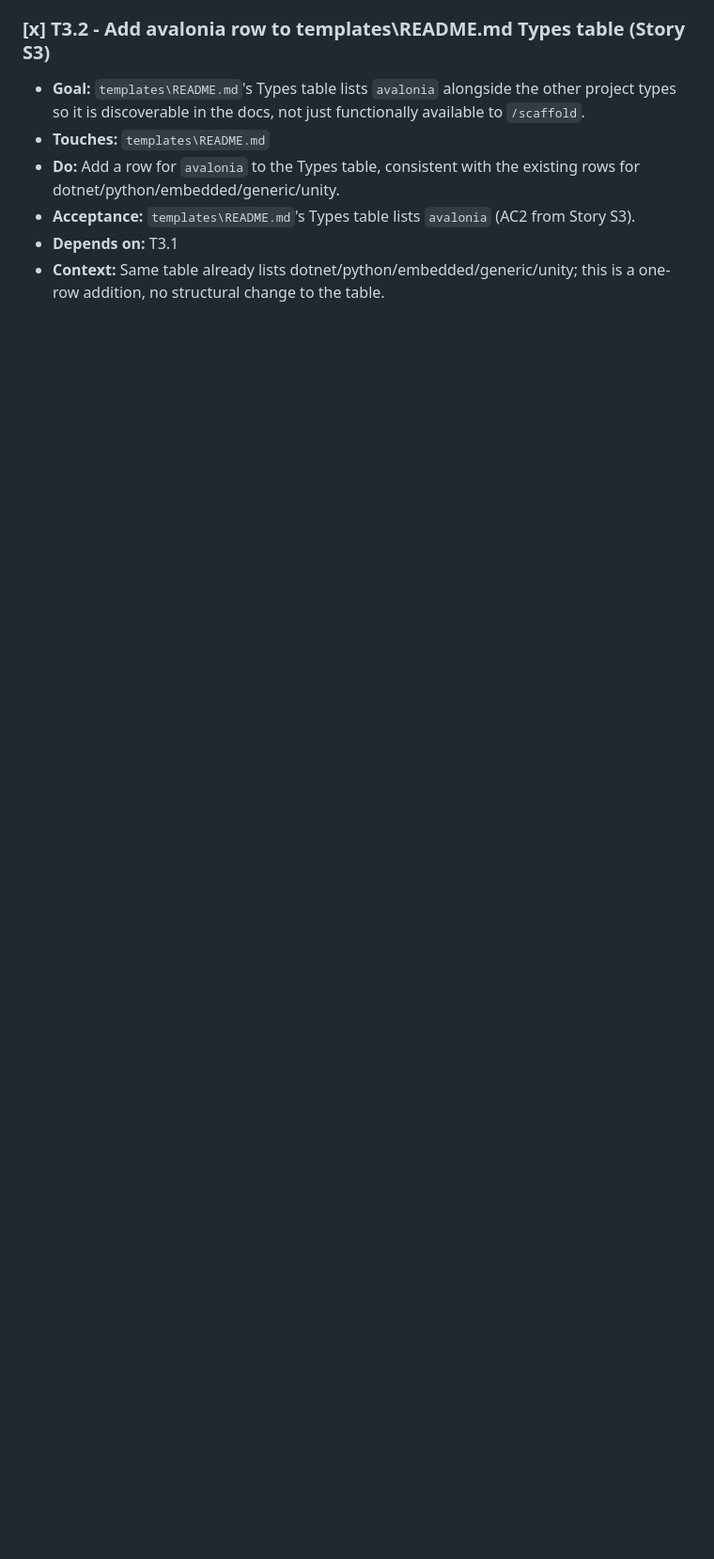
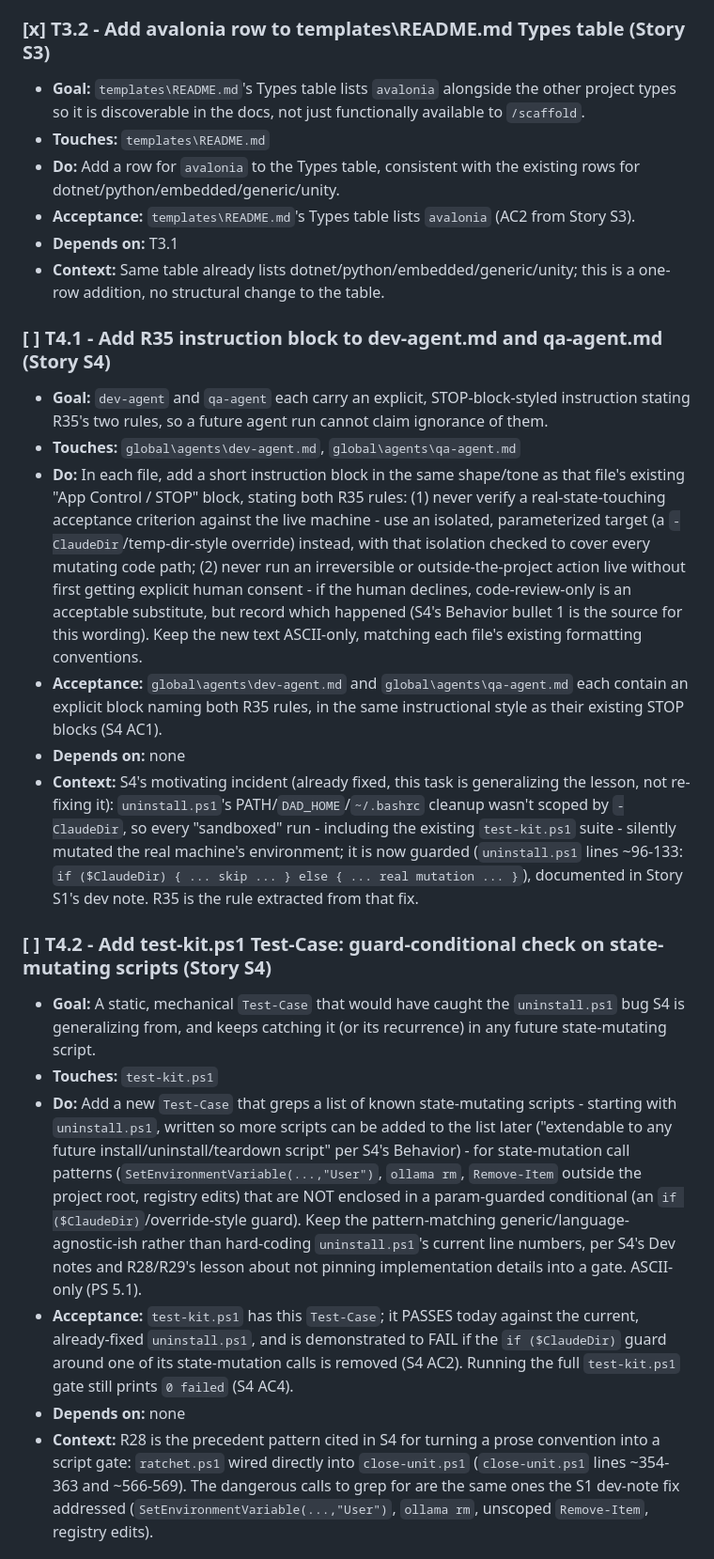
Before and after one commit to ov-1-kenobi/DrDad, a Markdown page: docs/TASKS.md, the part around one of its changes. Shown at 94% size. GitHub-like rendering; blank space fills up the shorter version.

Commit message:
TASKS: shard S4 into T4.1-T4.3 (R35 convention enforcement)
T4.1 dev-agent/qa-agent instruction blocks, T4.2 test-kit.ps1 static guard-conditional check,
T4.3 grade-agent verification-mode recording requirement. All three independent, no ordering
dependency among them or on S1-S3.

Co-Authored-By: Claude <noreply@anthropic.com>

```diff
--- a/docs/TASKS.md
+++ b/docs/TASKS.md
@@ -140,3 +147,46 @@ completed independently.)
 - **Context:** Same table already lists dotnet/python/embedded/generic/unity; this is a one-row addition,
   no structural change to the table.
 
+### [ ] T4.1 - Add R35 instruction block to dev-agent.md and qa-agent.md   (Story S4)
+- **Goal:** `dev-agent` and `qa-agent` each carry an explicit, STOP-block-styled instruction stating R35's
+  two rules, so a future agent run cannot claim ignorance of them.
+- **Touches:** `global\agents\dev-agent.md`, `global\agents\qa-agent.md`
+- **Do:** In each file, add a short instruction block in the same shape/tone as that file's existing "App
+  Control / STOP" block, stating both R35 rules: (1) never verify a real-state-touching acceptance
+  criterion against the live machine - use an isolated, parameterized target (a `-ClaudeDir`/temp-dir-style
+  override) instead, with that isolation checked to cover every mutating code path; (2) never run an
+  irreversible or outside-the-project action live without first getting explicit human consent - if the
+  human declines, code-review-only is an acceptable substitute, but record which happened (S4's Behavior
+  bullet 1 is the source for this wording). Keep the new text ASCII-only, matching each file's existing
+  formatting conventions.
+- **Acceptance:** `global\agents\dev-agent.md` and `global\agents\qa-agent.md` each contain an explicit
+  block naming both R35 rules, in the same instructional style as their existing STOP blocks (S4 AC1).
+- **Depends on:** none
+- **Context:** S4's motivating incident (already fixed, this task is generalizing the lesson, not
+  re-fixing it): `uninstall.ps1`'s PATH/`DAD_HOME`/`~/.bashrc` cleanup wasn't scoped by `-ClaudeDir`, so
+  every "sandboxed" run - including the existing `test-kit.ps1` suite - silently mutated the real machine's
+  environment; it is now guarded (`uninstall.ps1` lines ~96-133: `if ($ClaudeDir) { ... skip ... } else {
+  ... real mutation ... }`), documented in Story S1's dev note. R35 is the rule extracted from that fix.
+
+### [ ] T4.2 - Add test-kit.ps1 Test-Case: guard-conditional check on state-mutating scripts   (Story S4)
+- **Goal:** A static, mechanical `Test-Case` that would have caught the `uninstall.ps1` bug S4 is
+  generalizing from, and keeps catching it (or its recurrence) in any future state-mutating script.
+- **Touches:** `test-kit.ps1`
+- **Do:** Add a new `Test-Case` that greps a list of known state-mutating scripts - starting with
+  `uninstall.ps1`, written so more scripts can be added to the list later ("extendable to any future
+  install/uninstall/teardown script" per S4's Behavior) - for state-mutation call patterns
+  (`SetEnvironmentVariable(...,"User")`, `ollama rm`, `Remove-Item` outside the project root, registry
+  edits) that are NOT enclosed in a param-guarded conditional (an `if ($ClaudeDir)`/override-style guard).
+  Keep the pattern-matching generic/language-agnostic-ish rather than hard-coding `uninstall.ps1`'s current
+  line numbers, per S4's Dev notes and R28/R29's lesson about not pinning implementation details into a
+  gate. ASCII-only (PS 5.1).
+- **Acceptance:** `test-kit.ps1` has this `Test-Case`; it PASSES today against the current, already-fixed
+  `uninstall.ps1`, and is demonstrated to FAIL if the `if ($ClaudeDir)` guard around one of its
+  state-mutation calls is removed (S4 AC2). Running the full `test-kit.ps1` gate still prints `0 failed`
+  (S4 AC4).
+- **Depends on:** none
+- **Context:** R28 is the precedent pattern cited in S4 for turning a prose convention into a script gate:
+  `ratchet.ps1` wired directly into `close-unit.ps1` (`close-unit.ps1` lines ~354-363 and ~566-569). The
+  dangerous calls to grep for are the same ones the S1 dev-note fix addressed
+  (`SetEnvironmentVariable(...,"User")`, `ollama rm`, unscoped `Remove-Item`, registry edits).
+
```
Also changed, not shown: other parts of docs/TASKS.md (+26 -0 lines).
